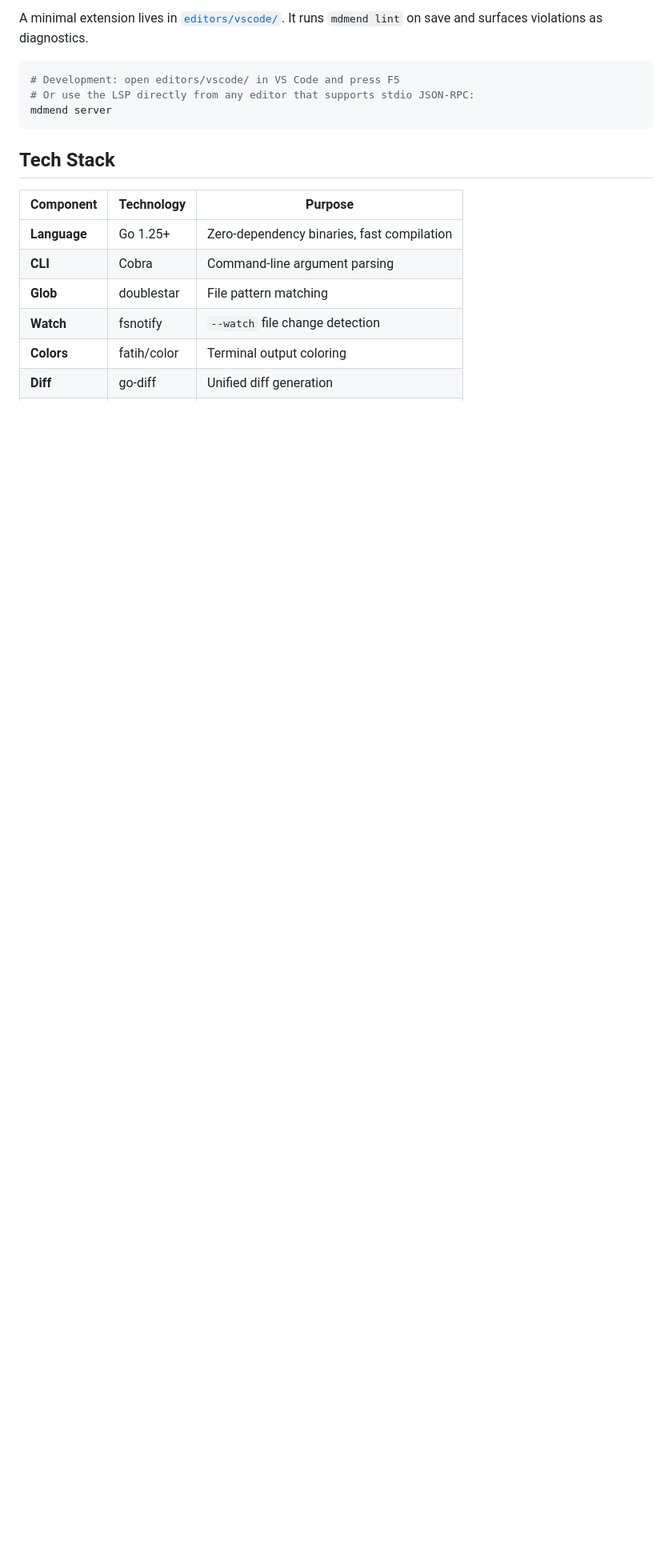
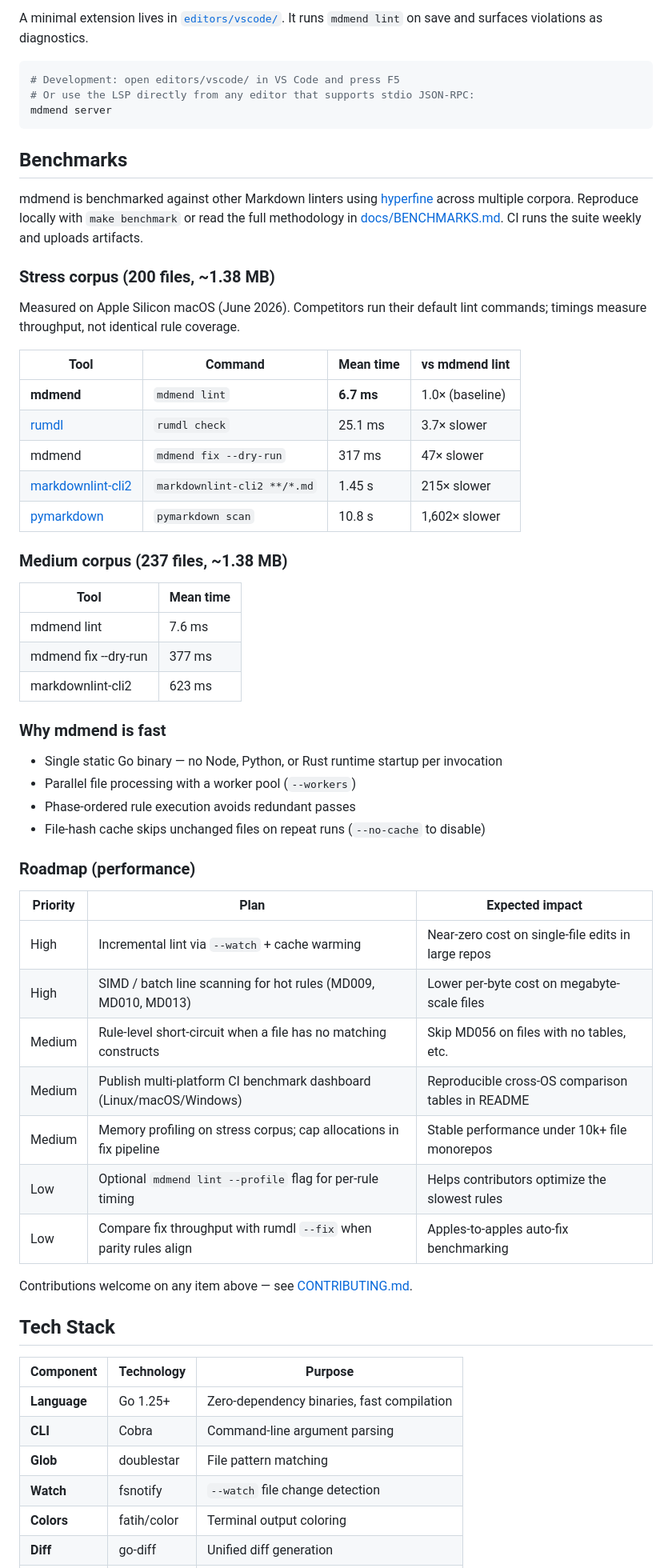
Before and after one commit to mohitmishra786/mdmend, a Markdown page: README.md, the part around one of its changes. Shown at 80% size. GitHub-like rendering; blank space fills up the shorter version.

Commit message:
docs: add benchmark comparison table and performance roadmap to README
Add stress/medium corpus comparison tables vs rumdl, markdownlint-cli2,
and pymarkdown, plus a prioritized performance roadmap for future work.

````diff
--- a/README.md
+++ b/README.md
@@ -417,6 +417,51 @@ A minimal extension lives in [`editors/vscode/`](editors/vscode/). It runs `mdme
 mdmend server
 ```
 
+## Benchmarks
+
+mdmend is benchmarked against other Markdown linters using [hyperfine](https://github.com/sharkdp/hyperfine) across multiple corpora. Reproduce locally with `make benchmark` or read the full methodology in [docs/BENCHMARKS.md](docs/BENCHMARKS.md). CI runs the suite weekly and uploads artifacts.
+
+### Stress corpus (200 files, ~1.38 MB)
+
+Measured on Apple Silicon macOS (June 2026). Competitors run their default lint commands; timings measure throughput, not identical rule coverage.
+
+| Tool | Command | Mean time | vs mdmend lint |
+|------|---------|-----------|----------------|
+| **mdmend** | `mdmend lint` | **6.7 ms** | 1.0× (baseline) |
+| [rumdl](https://github.com/rvben/rumdl) | `rumdl check` | 25.1 ms | 3.7× slower |
+| mdmend | `mdmend fix --dry-run` | 317 ms | 47× slower |
+| [markdownlint-cli2](https://github.com/DavidAnson/markdownlint-cli2) | `markdownlint-cli2 **/*.md` | 1.45 s | 215× slower |
+| [pymarkdown](https://github.com/jackdewinter/pymarkdown) | `pymarkdown scan` | 10.8 s | 1,602× slower |
+
+### Medium corpus (237 files, ~1.38 MB)
+
+| Tool | Mean time |
+|------|-----------|
+| mdmend lint | 7.6 ms |
+| mdmend fix --dry-run | 377 ms |
+| markdownlint-cli2 | 623 ms |
+
+### Why mdmend is fast
+
+- Single static Go binary — no Node, Python, or Rust runtime startup per invocation
+- Parallel file processing with a worker pool (`--workers`)
+- Phase-ordered rule execution avoids redundant passes
+- File-hash cache skips unchanged files on repeat runs (`--no-cache` to disable)
+
+### Roadmap (performance)
+
+| Priority | Plan | Expected impact |
+|----------|------|-----------------|
+| High | Incremental lint via `--watch` + cache warming | Near-zero cost on single-file edits in large repos |
+| High | SIMD / batch line scanning for hot rules (MD009, MD010, MD013) | Lower per-byte cost on megabyte-scale files |
+| Medium | Rule-level short-circuit when a file has no matching constructs | Skip MD056 on files with no tables, etc. |
+| Medium | Publish multi-platform CI benchmark dashboard (Linux/macOS/Windows) | Reproducible cross-OS comparison tables in README |
+| Medium | Memory profiling on stress corpus; cap allocations in fix pipeline | Stable performance under 10k+ file monorepos |
+| Low | Optional `mdmend lint --profile` flag for per-rule timing | Helps contributors optimize the slowest rules |
+| Low | Compare fix throughput with rumdl `--fix` when parity rules align | Apples-to-apples auto-fix benchmarking |
+
+Contributions welcome on any item above — see [CONTRIBUTING.md](CONTRIBUTING.md).
+
 ## Tech Stack
 
 | Component | Technology | Purpose |
````
Also changed, not shown: other parts of README.md (+2 -1 lines).
